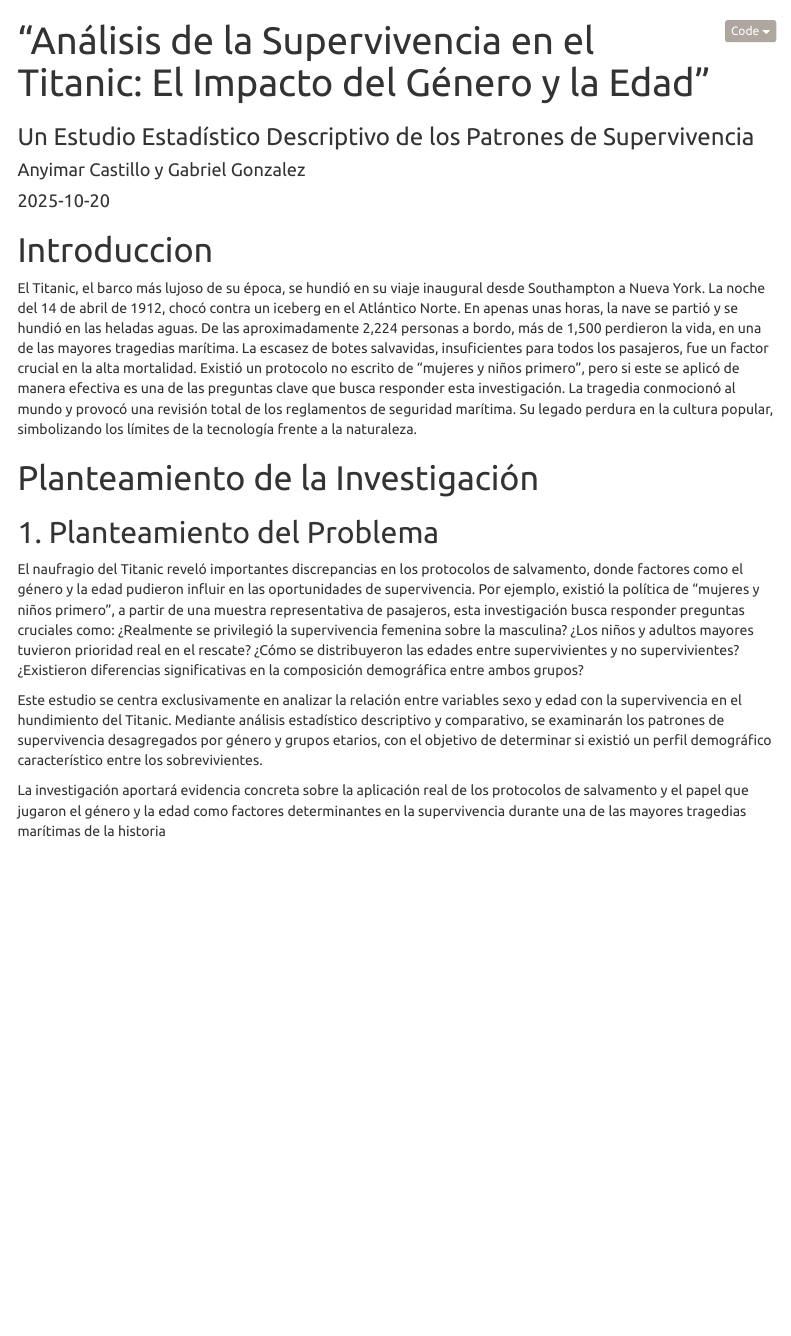
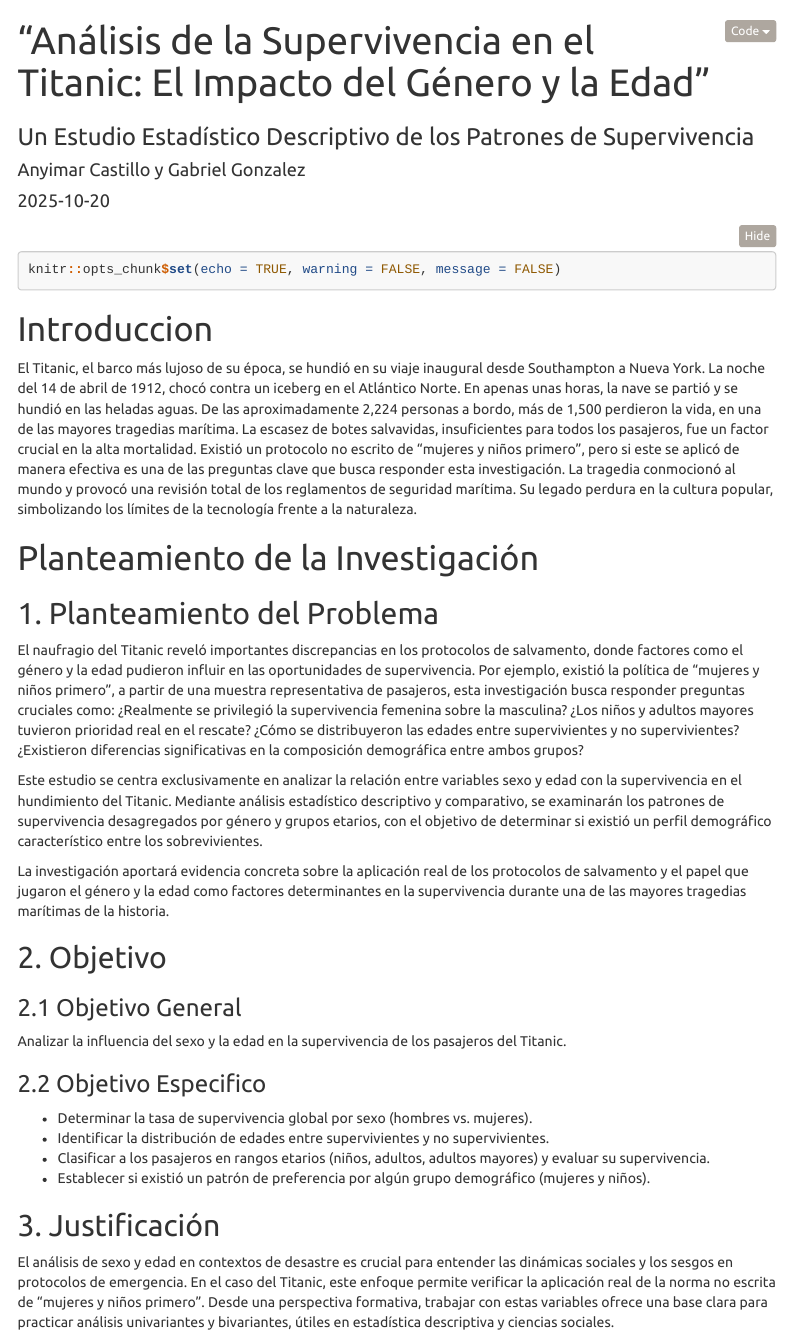
Before and after one commit to gabrielgonzalezalfredo093-beep/Repositorio-Titanic-Dataset, an R Markdown document (index.Rmd): the page in a window 1100 px wide, from its top. Rendered offline with R 4.5, knitr and Pandoc, with nearby package versions; the code chunks are not run, so their results and figures are left out; folded parts are opened; menus at the side of the page are left out.

Commit message:
Objetivos y Justificación
Se encuentran los objetivo Generales y especifico

````diff
--- a/index.Rmd
+++ b/index.Rmd
@@ -15,6 +15,11 @@ editor_options:
   markdown:
     wrap: 72
 ---
+
+
+```{r setup}
+knitr::opts_chunk$set(echo = TRUE, warning = FALSE, message = FALSE)
+```
 
 # Introduccion
 
@@ -58,4 +63,32 @@ demográfico característico entre los sobrevivientes.
 La investigación aportará evidencia concreta sobre la aplicación real de
 los protocolos de salvamento y el papel que jugaron el género y la edad
 como factores determinantes en la supervivencia durante una de las
-mayores tragedias marítimas de la historia
+mayores tragedias marítimas de la historia.
+
+## 2. Objetivo
+
+### 2.1 Objetivo General
+
+Analizar la influencia del sexo y la edad en la supervivencia de los
+pasajeros del Titanic.
+
+### 2.2 Objetivo Especifico
+
+-   Determinar la tasa de supervivencia global por sexo (hombres vs.
+    mujeres).
+-   Identificar la distribución de edades entre supervivientes y no
+    supervivientes.
+-   Clasificar a los pasajeros en rangos etarios (niños, adultos,
+    adultos mayores) y evaluar su supervivencia.
+-   Establecer si existió un patrón de preferencia por algún grupo
+    demográfico (mujeres y niños).
+
+## 3. Justificación
+
+El análisis de sexo y edad en contextos de desastre es crucial para
+entender las dinámicas sociales y los sesgos en protocolos de
+emergencia. En el caso del Titanic, este enfoque permite verificar la
+aplicación real de la norma no escrita de "mujeres y niños primero".
+Desde una perspectiva formativa, trabajar con estas variables ofrece una
+base clara para practicar análisis univariantes y bivariantes, útiles en
+estadística descriptiva y ciencias sociales.
````
Also changed, not shown: index.html.
